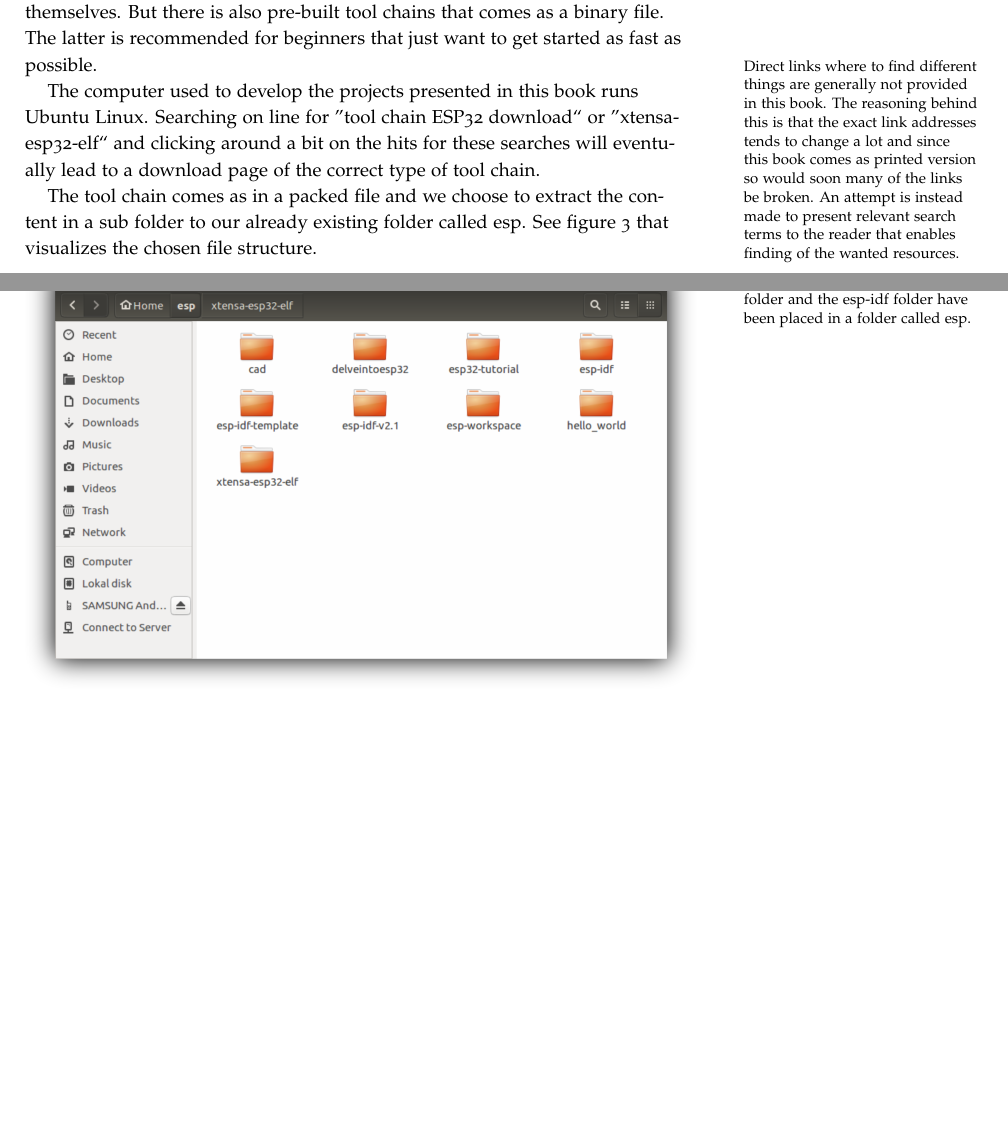
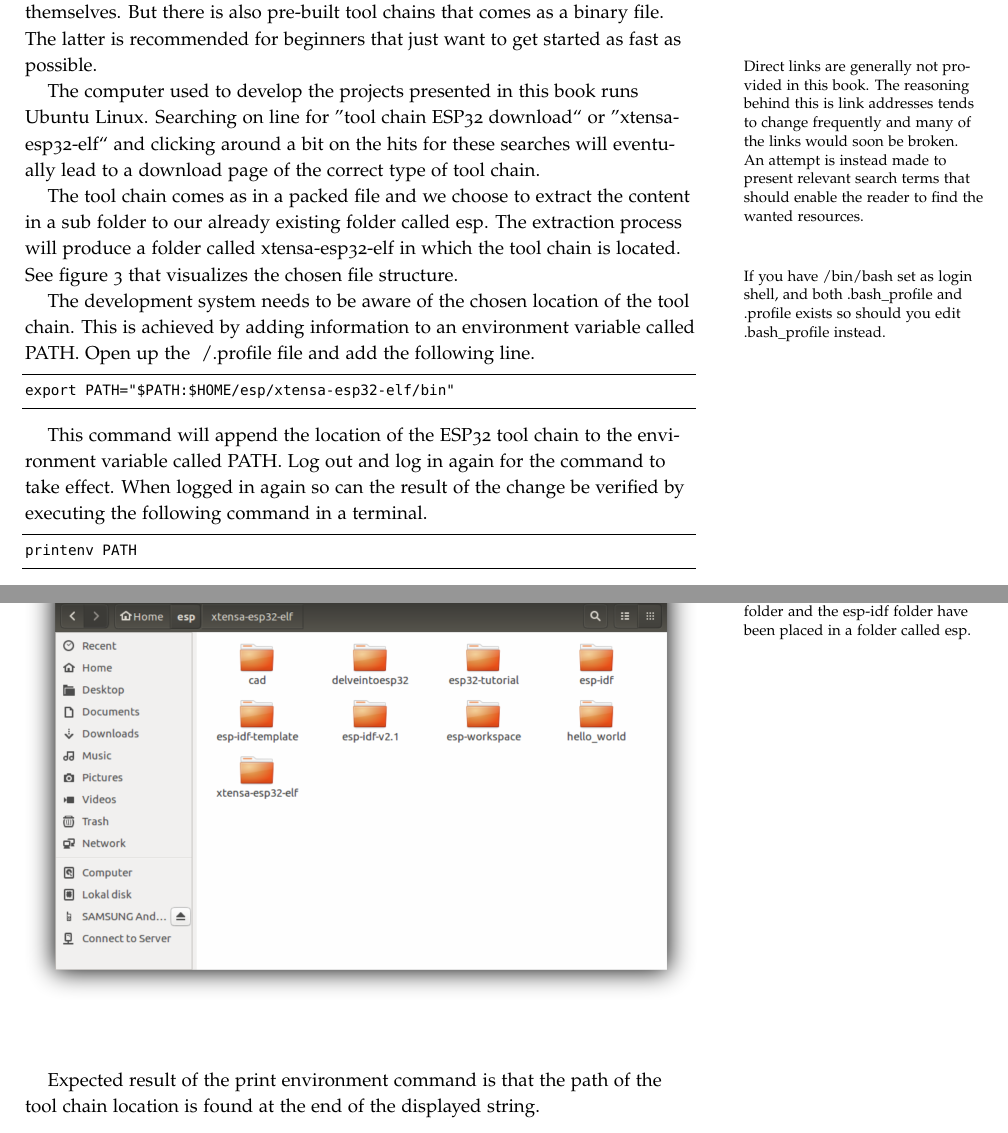
Before and after one commit to HenrikSamuelsson/delveintoesp32, a LaTeX book (latex/delveintoesp32.tex): two parts of pages 8 and 9 of 9, joined at a grey line, cut so that both start at the same text, the shorter picture padded with empty space. Compiled offline with pdfLaTeX.

Commit message:
Add not on setting up path to tool chain.

```diff
--- a/latex/delveintoesp32.tex
+++ b/latex/delveintoesp32.tex
@@ -195,11 +195,11 @@ The nice people at Espressif have provided us with a ready made tool chain for t
 
 It is possible for more advanced user to build and tweak the tool chain by themselves. But there is also pre-built tool chains that comes as a binary file. The latter is recommended for beginners that just want to get started as fast as possible.
 
-\marginnote{Direct links where to find different things are generally not provided in this book. The reasoning behind this is that the exact link addresses tends to change a lot and since this book comes as printed version so would soon many of the links be broken. An attempt is instead made to present relevant search terms to the reader that enables finding of the wanted resources.}
+\marginnote{Direct links are generally not provided in this book. The reasoning behind this is link addresses tends to change frequently and many of the links would soon be broken. An attempt is instead made to present relevant search terms that should enable the reader to find the wanted resources.}
 
 The computer used to develop the projects presented in this book runs Ubuntu Linux. Searching on line for ''tool chain ESP32 download`` or ''xtensa-esp32-elf`` and clicking around a bit on the hits for these searches will eventually lead to a download page of the correct type of tool chain.
 
-The tool chain comes as in a packed file and we choose to extract the content in a sub folder to our already existing folder called esp. See figure~\ref{fig:tool_chain_folder_shadowed} that visualizes the chosen file structure.
+The tool chain comes as in a packed file and we choose to extract the content in a sub folder to our already existing folder called esp. The extraction process will produce a folder called xtensa-esp32-elf in which the tool chain is located. See figure~\ref{fig:tool_chain_folder_shadowed} that visualizes the chosen file structure.
 
 \begin{figure}
 	\includegraphics{tool_chain_folder_shadowed.png}
@@ -207,4 +207,20 @@ The tool chain comes as in a packed file and we choose to extract the content in
 	\label{fig:tool_chain_folder_shadowed}
 \end{figure}
 
+\marginnote{If you have /bin/bash set as login shell, and both .bash\_profile and .profile exists so should you edit .bash\_profile instead.}
+
+The development system needs to be aware of the chosen location of the tool chain. This is achieved by adding information to an environment variable called PATH. Open up the ~/.profile file and add the following line.
+
+\begin{lstlisting}
+export PATH="$PATH:$HOME/esp/xtensa-esp32-elf/bin"
+\end{lstlisting}
+
+This command will append the location of the ESP32 tool chain to the environment variable called PATH. Log out and log in again for the command to take effect. When logged in again so can the result of the change be verified by executing the following command in a terminal.
+
+\begin{lstlisting}
+printenv PATH
+\end{lstlisting}
+
+Expected result of the print environment command is that the path of the tool chain location is found at the end of the displayed string.
+
 \end{document}
```
